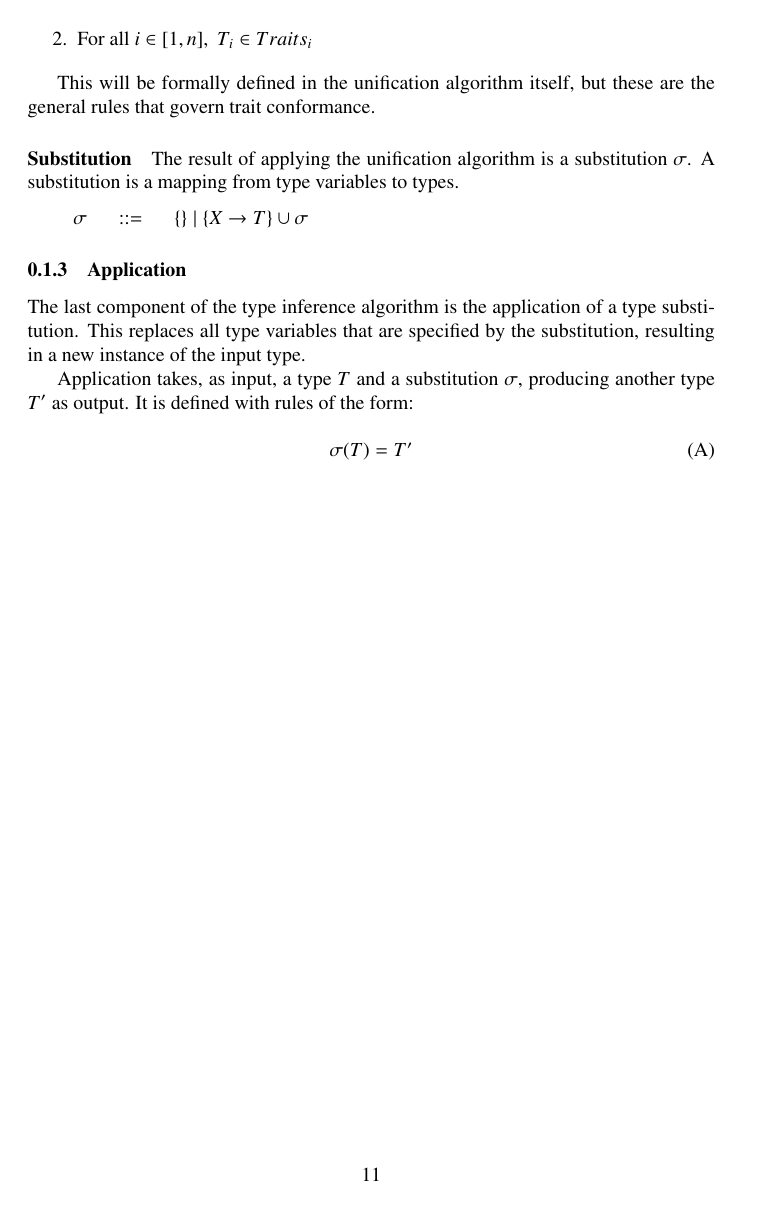
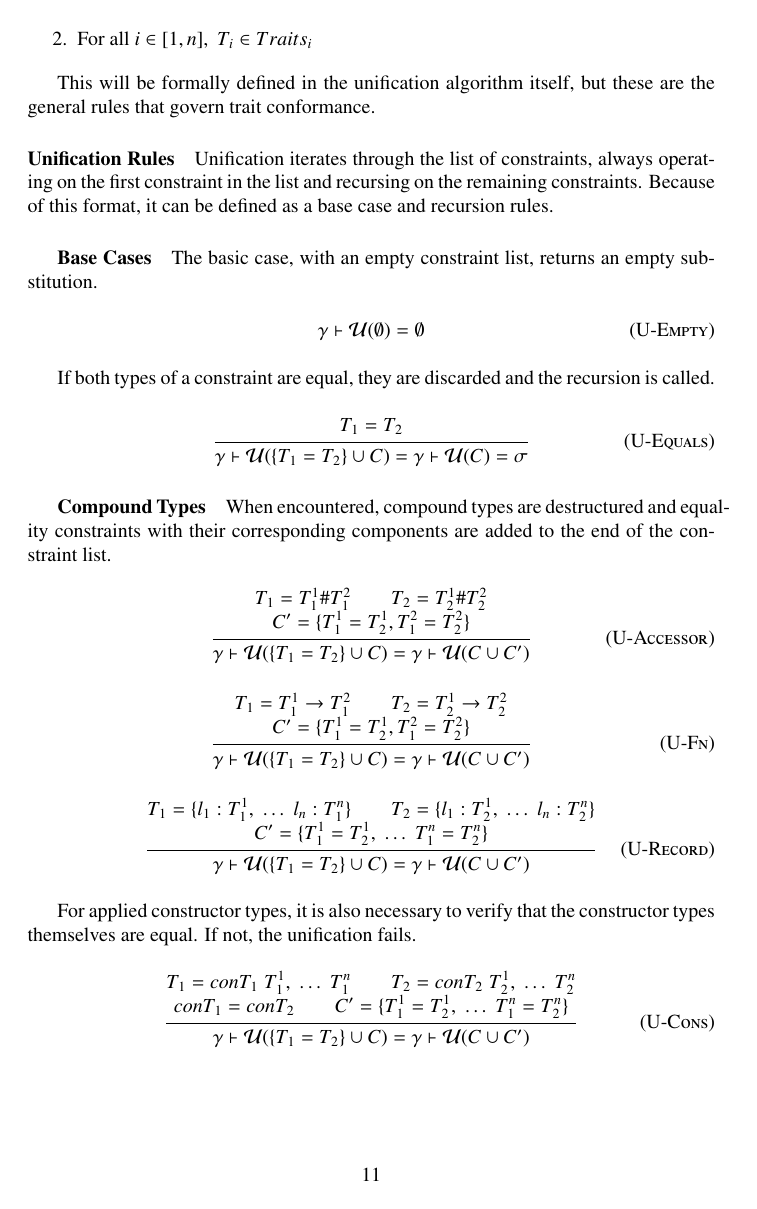
Before and after one commit to AvatarHurden/V-Documentation, a LaTeX figure (Sections/Abstract-Syntax-And-Semantics/Subsections/3-Type-System.tex): page 11 of 11 before the commit and page 11 of 12 after it. Compiled offline with pdfLaTeX.

Commit message:
Added basic rules for unification

```diff
--- a/Sections/Abstract-Syntax-And-Semantics/Subsections/3-Type-System.tex
+++ b/Sections/Abstract-Syntax-And-Semantics/Subsections/3-Type-System.tex
@@ -299,3 +299,47 @@ For a constructor type $conT \; T_1, \; \dots \; T_n$ to conform to a trait $Tra
 
 This will be formally defined in the unification algorithm itself, but these are the general rules that govern trait conformance.
 
+\paragraph{Unification Rules}
+
+Unification iterates through the list of constraints, always operating on the first constraint in the list and recursing on the remaining constraints.
+Because of this format, it can be defined as a base case and recursion rules.
+
+\subparagraph{Base Cases}
+
+The basic case, with an empty constraint list, returns an empty substitution.
+
+\infax[U-Empty]
+  {\gamma \vdash \mathcal{U}(\emptyset) = \emptyset}
+
+If both types of a constraint are equal, they are discarded and the recursion is called.
+
+\infrule[U-Equals]
+  {T_1 = T_2}
+  {\gamma \vdash \mathcal{U}(\{T_1 = T_2\} \cup C) = \gamma \vdash \mathcal{U}(C) = \sigma}
+
+\subparagraph{Compound Types}
+
+When encountered, compound types are destructured and equality constraints with their corresponding components are added to the end of the constraint list.
+
+\infrule[U-Accessor]
+  {T_1 = T_1^1\#T_1^2 \andalso T_2 = T_2^1\#T_2^2\\
+  C' = \{T_1^1 = T_2^1, T_1^2 = T_2^2 \}}
+  {\gamma \vdash \mathcal{U}(\{T_1 = T_2\} \cup C) = \gamma \vdash \mathcal{U}(C \cup C')}
+
+\infrule[U-Fn]
+  {T_1 = T_1^1 \rightarrow T_1^2 \andalso T_2 = T_2^1 \rightarrow T_2^2\\
+  C' = \{T_1^1 = T_2^1, T_1^2 = T_2^2 \}}
+  {\gamma \vdash \mathcal{U}(\{T_1 = T_2\} \cup C) = \gamma \vdash \mathcal{U}(C \cup C')}
+
+\infrule[U-Record]
+  {T_1 = \{l_1: T_1^1, \; \dots \; l_n: T_1^n\} \andalso T_2 = \{l_1: T_2^1, \; \dots \; l_n: T_2^n\}\\
+  C' = \{T_1^1 = T_2^1, \; \dots \; T_1^n = T_2^n \}}
+  {\gamma \vdash \mathcal{U}(\{T_1 = T_2\} \cup C) = \gamma \vdash \mathcal{U}(C \cup C')}
+
+For applied constructor types, it is also necessary to verify that the constructor types themselves are equal.
+If not, the unification fails.
+
+\infrule[U-Cons]
+  {T_1 = conT_1 \; T_1^1, \; \dots \; T_1^n \andalso T_2 = conT_2 \; T_2^1, \; \dots \; T_2^n\\
+  conT_1 = conT_2 \andalso C' = \{T_1^1 = T_2^1, \; \dots \; T_1^n = T_2^n \}}
+  {\gamma \vdash \mathcal{U}(\{T_1 = T_2\} \cup C) = \gamma \vdash \mathcal{U}(C \cup C')}
```
Also changed, not shown: Sections/Abstract-Syntax-And-Semantics/Subsections/3-Type-System.tex (19 more changed lines).
